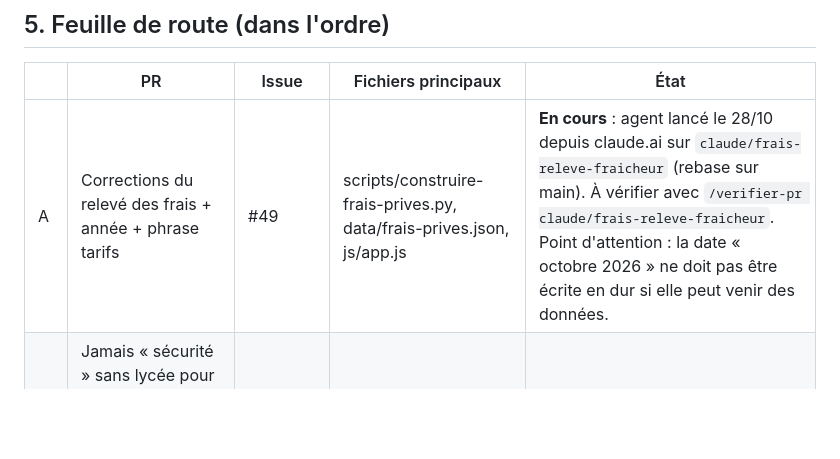
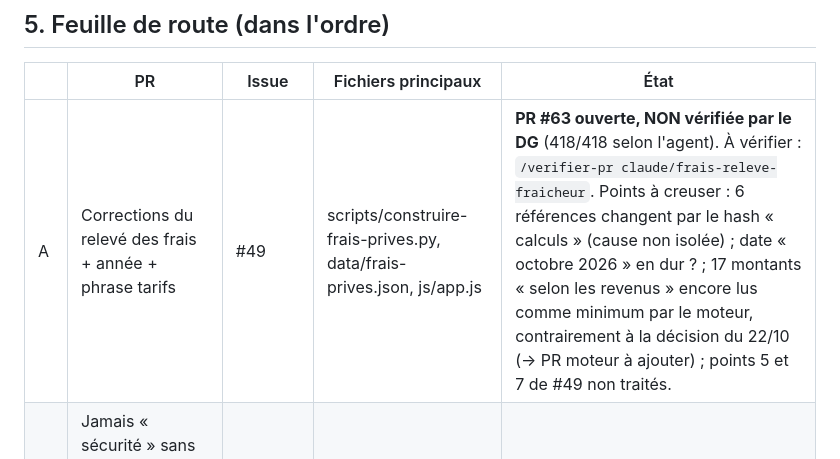
Before and after one commit to aaronborens100-cloud/mon-plan-sup, a Markdown page: docs/pilotage/passation.md, the part around the change. Drawn GitHub-style; blank space fills up the shorter version.

Commit message:
Passation : état de la PR A (#63)
Co-Authored-By: Claude Opus 5.5 <noreply@anthropic.com>
Claude-Session: https://claude.ai/code/session_01JZPE6bYDb7JDGzWnMnmADi

```diff
--- a/docs/pilotage/passation.md
+++ b/docs/pilotage/passation.md
@@ -55,7 +55,7 @@ Contrôles sur main (avant #62) : seule violation restante connue = `dix_voeux`
 ## 5. Feuille de route (dans l'ordre)
 | | PR | Issue | Fichiers principaux | État |
 |---|---|---|---|---|
-| A | Corrections du relevé des frais + année + phrase tarifs | #49 | scripts/construire-frais-prives.py, data/frais-prives.json, js/app.js | **En cours** : agent lancé le 28/10 depuis claude.ai sur `claude/frais-releve-fraicheur` (rebase sur main). À vérifier avec `/verifier-pr claude/frais-releve-fraicheur`. Point d'attention : la date « octobre 2026 » ne doit pas être écrite en dur si elle peut venir des données. |
+| A | Corrections du relevé des frais + année + phrase tarifs | #49 | scripts/construire-frais-prives.py, data/frais-prives.json, js/app.js | **PR #63 ouverte, NON vérifiée par le DG** (418/418 selon l'agent). À vérifier : `/verifier-pr claude/frais-releve-fraicheur`. Points à creuser : 6 références changent par le hash « calculs » (cause non isolée) ; date « octobre 2026 » en dur ? ; 17 montants « selon les revenus » encore lus comme minimum par le moteur, contrairement à la décision du 22/10 (→ PR moteur à ajouter) ; points 5 et 7 de #49 non traités. |
 | B | Jamais « sécurité » sans lycée pour domicile / proche ; « Indique ton lycée » mis en avant | #43 | moteur, app | à faire |
 | C | Licence de secteur pour l'élève faible + règle 100 % + secteur francilien | #45 | moteur | à faire (mesure du plancher d'abord) |
 | D | PASS / LAS de l'académie pour un projet médecine | #42 | moteur | à faire |
```
